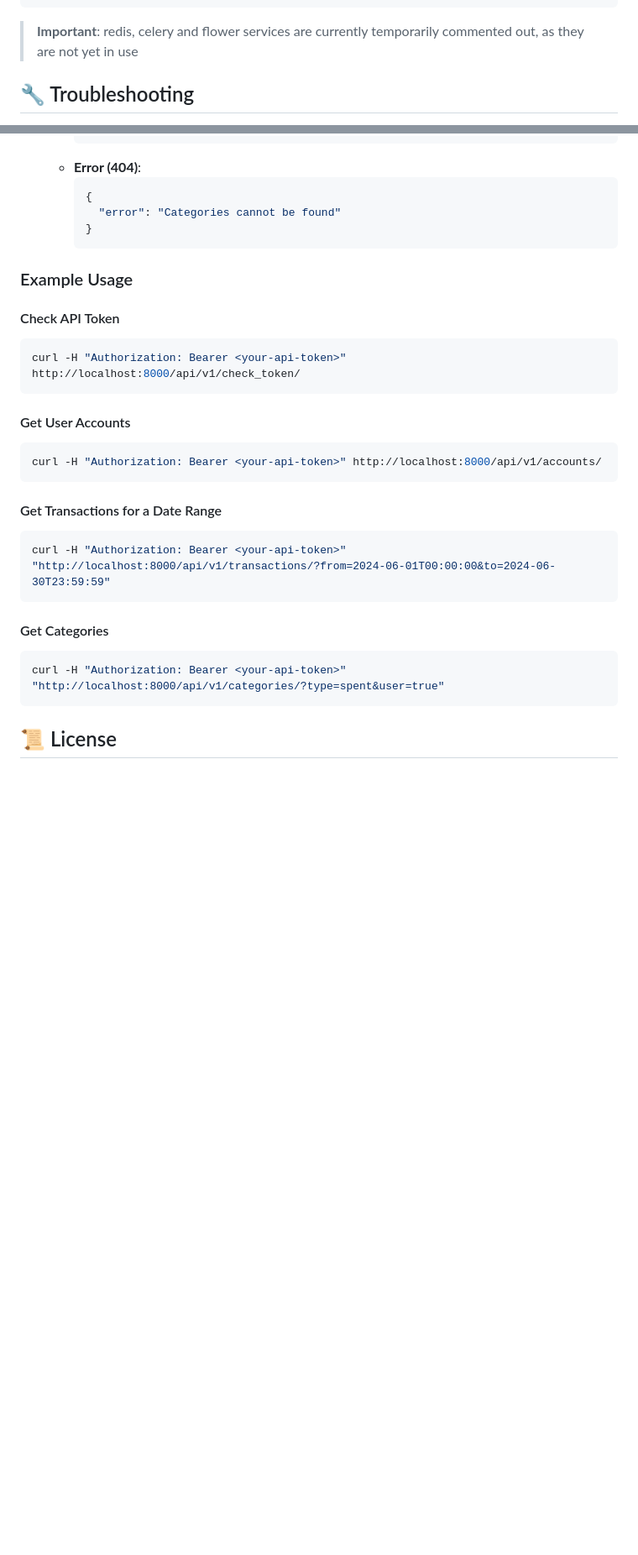
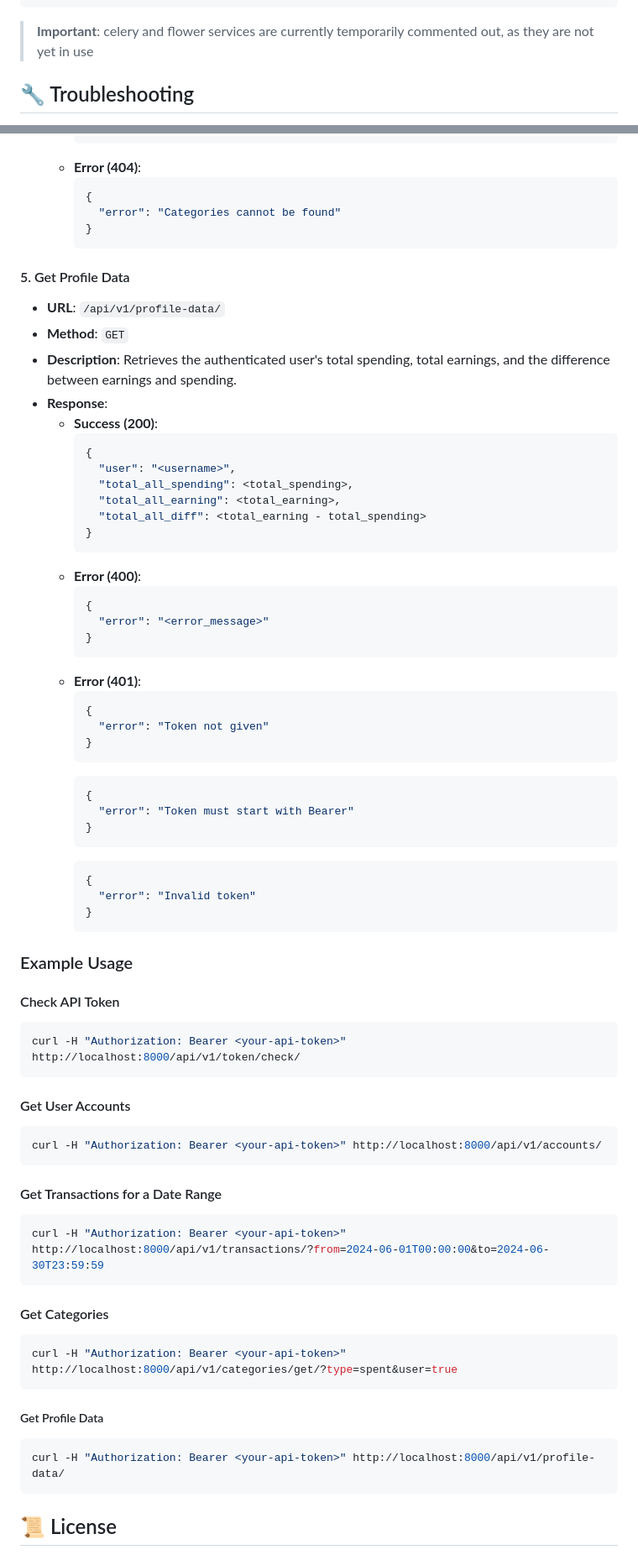
Before and after one commit to HappyMaxxx/SpendSense, a Markdown page: README.md, 2 parts joined by grey strips. Shown at 84% size. Rendered like a GitHub page; blank space fills up the shorter version.

````diff
--- a/README.md
+++ b/README.md
@@ -179,7 +179,7 @@ volumes:
   postgres_data:
 ```
 
-> **Important**: redis, celery and flower services are currently temporarily commented out, as they are not yet in use
+> **Important**: celery and flower services are currently temporarily commented out, as they are not yet in use
 
 ## 🔧 Troubleshooting
 
@@ -396,11 +396,49 @@ To obtain an API token:
     }
     ```
 
+#### 5. Get Profile Data
+
+- **URL**: `/api/v1/profile-data/`
+- **Method**: `GET`
+- **Description**: Retrieves the authenticated user's total spending, total earnings, and the difference between earnings and spending.
+- **Response**:
+  - **Success (200)**:
+    ```json
+    {
+      "user": "<username>",
+      "total_all_spending": <total_spending>,
+      "total_all_earning": <total_earning>,
+      "total_all_diff": <total_earning - total_spending>
+    }
+    ```
+  - **Error (400)**:
+    ```json
+    {
+      "error": "<error_message>"
+    }
+    ```
+  - **Error (401)**:
+    ```json
+    {
+      "error": "Token not given"
+    }
+    ```
+    ```json
+    {
+      "error": "Token must start with Bearer"
+    }
+    ```
+    ```json
+    {
+      "error": "Invalid token"
+    }
+    ```
+
 ### Example Usage
 
 #### Check API Token
 ```bash
-curl -H "Authorization: Bearer <your-api-token>" http://localhost:8000/api/v1/check_token/
+curl -H "Authorization: Bearer <your-api-token>" http://localhost:8000/api/v1/token/check/
 ```
 
 #### Get User Accounts
@@ -410,12 +448,17 @@ curl -H "Authorization: Bearer <your-api-token>" http://localhost:8000/api/v1/ac
 
 #### Get Transactions for a Date Range
 ```bash
-curl -H "Authorization: Bearer <your-api-token>" "http://localhost:8000/api/v1/transactions/?from=2024-06-01T00:00:00&to=2024-06-30T23:59:59"
+curl -H "Authorization: Bearer <your-api-token>" http://localhost:8000/api/v1/transactions/?from=2024-06-01T00:00:00&to=2024-06-30T23:59:59
 ```
 
 #### Get Categories
 ```bash
-curl -H "Authorization: Bearer <your-api-token>" "http://localhost:8000/api/v1/categories/?type=spent&user=true"
+curl -H "Authorization: Bearer <your-api-token>" http://localhost:8000/api/v1/categories/get/?type=spent&user=true
+```
+
+##### Get Profile Data
+```bash
+curl -H "Authorization: Bearer <your-api-token>" http://localhost:8000/api/v1/profile-data/
 ```
 
 ## 📜 License
````
Also changed, not shown: other parts of README.md (+3 -3 lines).
